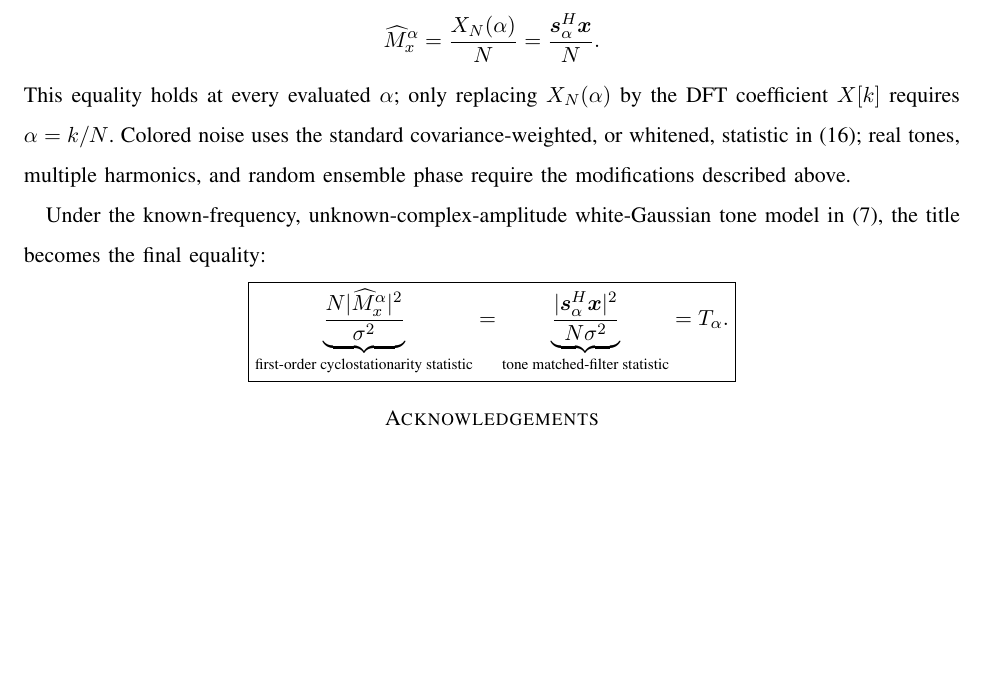
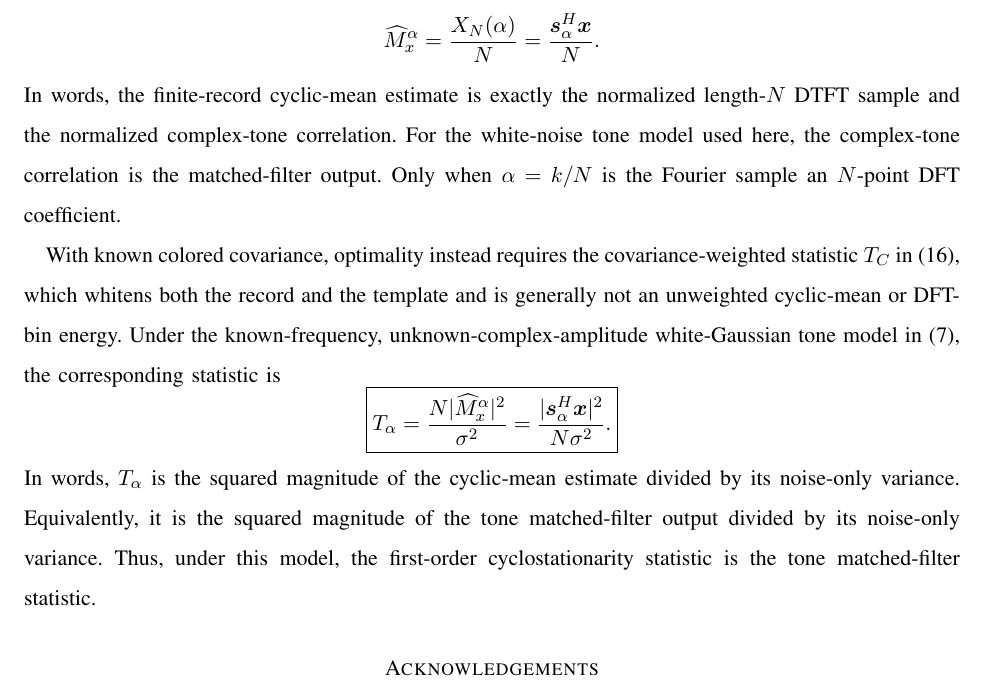
Before and after one commit to djgormley/fos, a LaTeX paper (main.tex): part of page 9 of 9, cut so that both start at the same text, the shorter picture padded with empty space. Compiled offline with pdfLaTeX.

Commit message:
Explain closing identities in plain language

```diff
--- a/main.tex
+++ b/main.tex
@@ -322,16 +322,17 @@ At first order, the cyclic moment is the cyclic mean, and its $N$-sample estimat
 =\frac{X_N(\alpha)}{N}
 =\frac{\vect{s}_{\alpha}^{H}\vect{x}}{N}.
 \end{equation*}
-This equality holds at every evaluated $\alpha$; only replacing $X_N(\alpha)$ by the DFT coefficient $X[k]$ requires $\alpha=k/N$.  Colored noise uses the standard covariance-weighted, or whitened, statistic in~\eqref{eq:colored}; real tones, multiple harmonics, and random ensemble phase require the modifications described above.
+In words, the finite-record cyclic-mean estimate is exactly the normalized length-$N$ DTFT sample and the normalized complex-tone correlation.  For the white-noise tone model used here, the complex-tone correlation is the matched-filter output.  Only when $\alpha=k/N$ is the Fourier sample an $N$-point DFT coefficient.
 
-Under the known-frequency, unknown-complex-amplitude white-Gaussian tone model in~\eqref{eq:model}, the title becomes the final equality:
+With known colored covariance, optimality instead requires the covariance-weighted statistic $T_C$ in~\eqref{eq:colored}, which whitens both the record and the template and is generally not an unweighted cyclic-mean or DFT-bin energy.  Under the known-frequency, unknown-complex-amplitude white-Gaussian tone model in~\eqref{eq:model}, the corresponding statistic is
 \begin{equation*}
 \boxed{
-\underbrace{\frac{N|\widehat M_x^{\alpha}|^2}{\sigma^2}}_{\text{first-order cyclostationarity statistic}}
-=\underbrace{\frac{|\vect{s}_{\alpha}^{H}\vect{x}|^2}{N\sigma^2}}_{\text{tone matched-filter statistic}}
-=T_{\alpha}.
+T_{\alpha}
+=\frac{N|\widehat M_x^{\alpha}|^2}{\sigma^2}
+=\frac{|\vect{s}_{\alpha}^{H}\vect{x}|^2}{N\sigma^2}.
 }
 \end{equation*}
+In words, $T_{\alpha}$ is the squared magnitude of the cyclic-mean estimate divided by its noise-only variance.  Equivalently, it is the squared magnitude of the tone matched-filter output divided by its noise-only variance.  Thus, under this model, the first-order cyclostationarity statistic is the tone matched-filter statistic.
 
 \section*{Acknowledgements}
 
```
